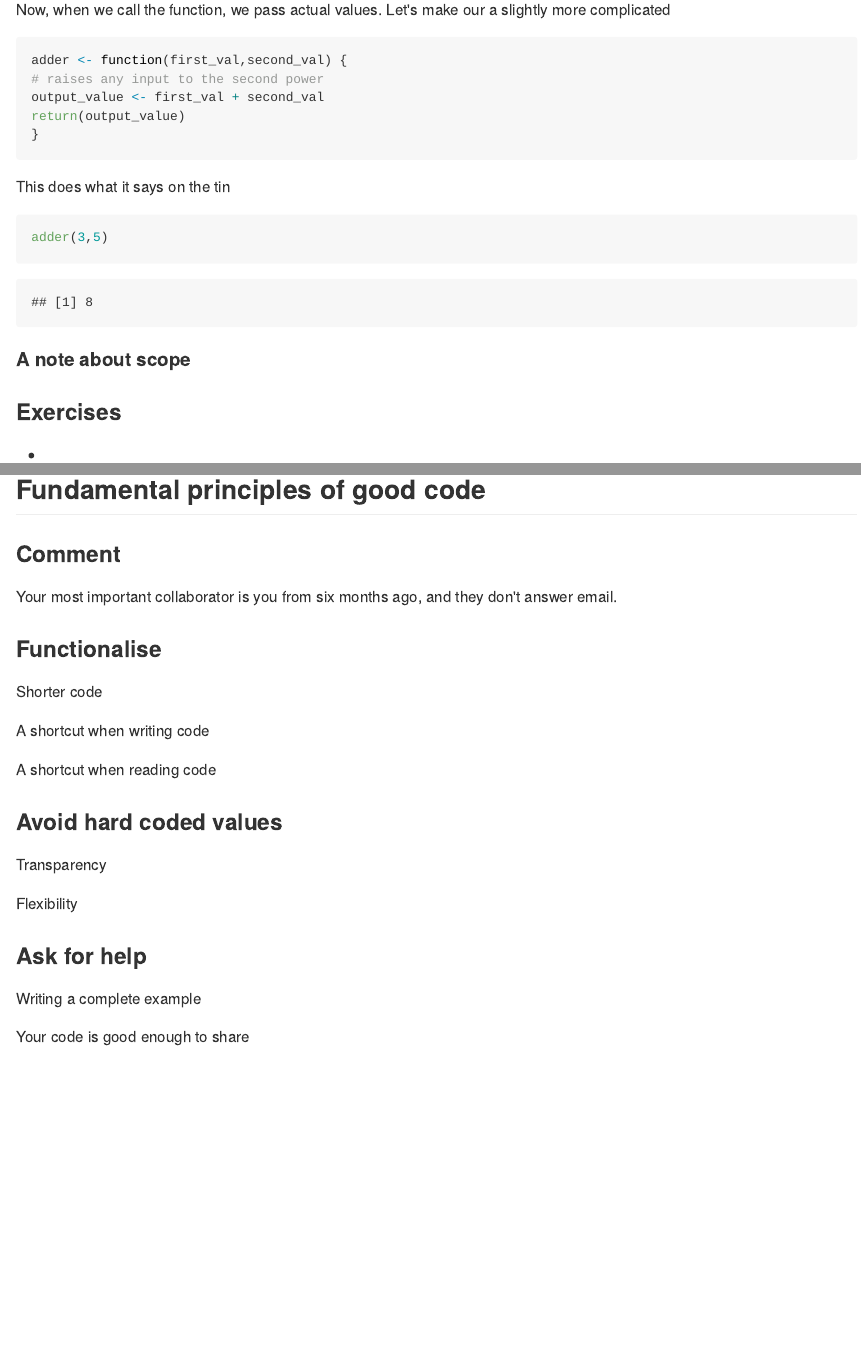
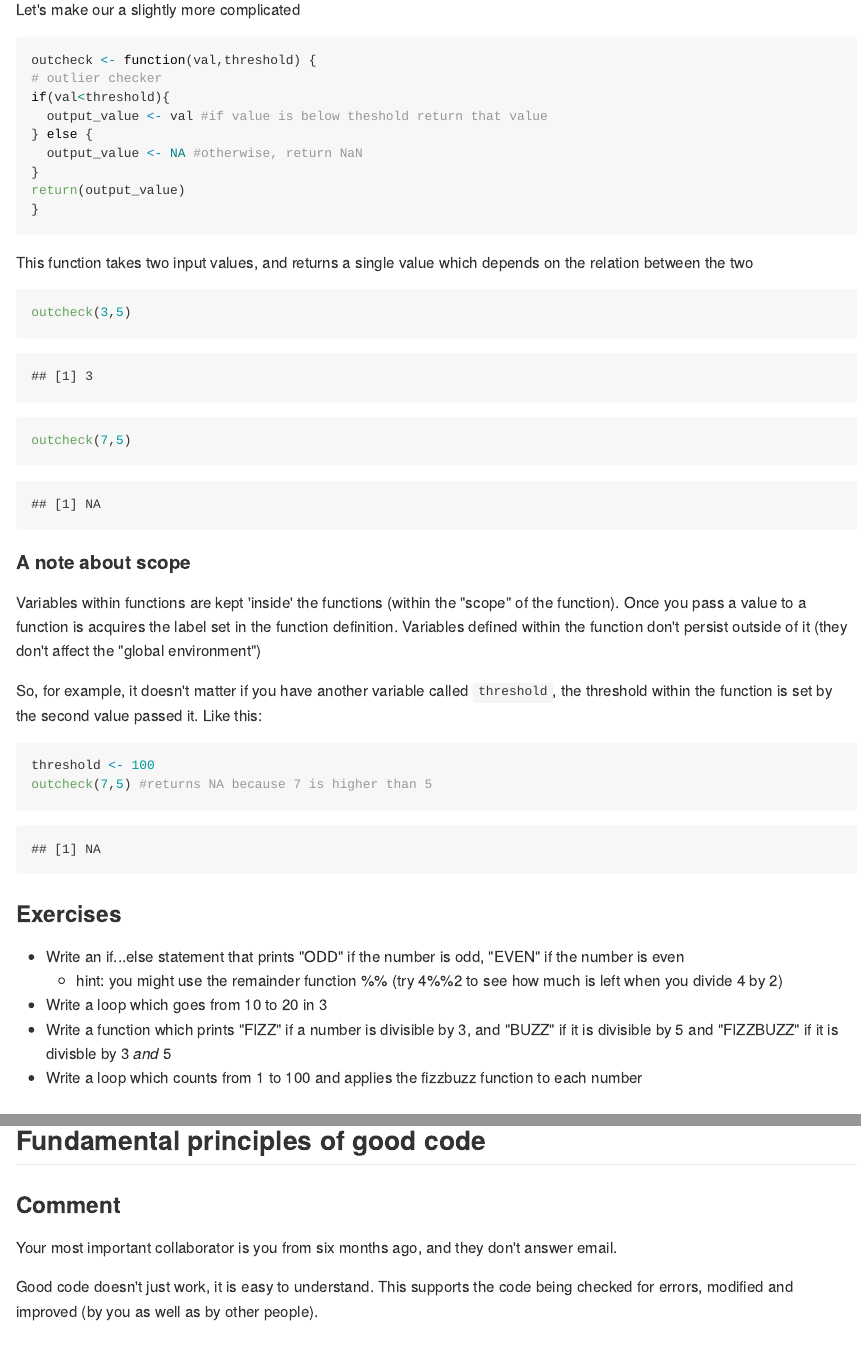
Before and after one commit to tomstafford/psy6422, an R Markdown document (007-coding.Rmd): the page in a window 1100 px wide, from 4000 px down before the commit and from 4040 px down after it, and a second part further down, joined at a grey line. The pictures show the output file docs/007-coding.md that the author committed with the source, drawn offline in the style of GitHub; long lines of code are wrapped.

Commit message:
work in progress update

````diff
--- a/007-coding.Rmd
+++ b/007-coding.Rmd
@@ -143,27 +145,56 @@ You can call this function now. If you close R you'll need to define the functio
 print(myfunctionname(3))
 ```
 
-Now, when we call the function, we pass actual values. Let's make our a slightly more complicated
+Let's make our a slightly more complicated
+
 
 ```{r}
-adder <- function(first_val,second_val) {
-# raises any input to the second power
-output_value <- first_val + second_val
+outcheck <- function(val,threshold) {
+# outlier checker
+if(val<threshold){
+  output_value <- val #if value is below theshold return that value
+} else {
+  output_value <- NA #otherwise, return NaN
+}
 return(output_value)
 }
+
 ```
 
-This does what it says on the tin
+This function takes two input values, and returns a single value which depends on the relation between the two
 
 ```{r}
-adder(3,5)
+outcheck(3,5)
 ```
+
+
+
+```{r}
+outcheck(7,5)
+```
+
 
 #### A note about scope
 
+Variables within functions are kept 'inside' the functions (within the "scope" of the function). Once you pass a value to a function is acquires the label set in the function definition. Variables defined within the function don't persist outside of it (they don't affect the "global environment")
+
+So, for example, it doesn't matter if you have another variable called `threshold`, the threshold within the function is set by the second value passed it. Like this:
+
+```{r}
+threshold <- 100
+outcheck(7,5) #returns NA because 7 is higher than 5
+```
+
+
 ### Exercises
 
-*
+* Write an if...else statement that prints "ODD" if the number is odd, "EVEN" if the number is even
+  * hint: you might use the remainder function %% (try 4%%2 to see how much is left when you divide 4 by 2)
+* Write a loop which goes from 10 to 20 in 3
+* Write a function which prints "FIZZ" if a number is divisible by 3, and "BUZZ" if it is divisible by 5 and "FIZZBUZZ" if it is divisble by 3 *and* 5
+* Write a loop which counts from 1 to 100 and applies the fizzbuzz function to each number
+
+
 
 ### More
 
@@ -176,6 +207,10 @@ Lisa DeBruine, & Dale Barr. (2019, December 5). Data Skills for Reproducible Sci
 ### Comment
 
 Your most important collaborator is you from six months ago, and they don't answer email.
+
+Good code doesn't just work, it is easy to understand. This supports the code being checked for errors, modified and improved (by you as well as by other people).
+
+
 
 
 ### Functionalise
````
Also changed, not shown: docs/007-coding.md, docs/index.md, docs/search_index.json, 007-coding.Rmd (9 more changed lines), 10 other files.
